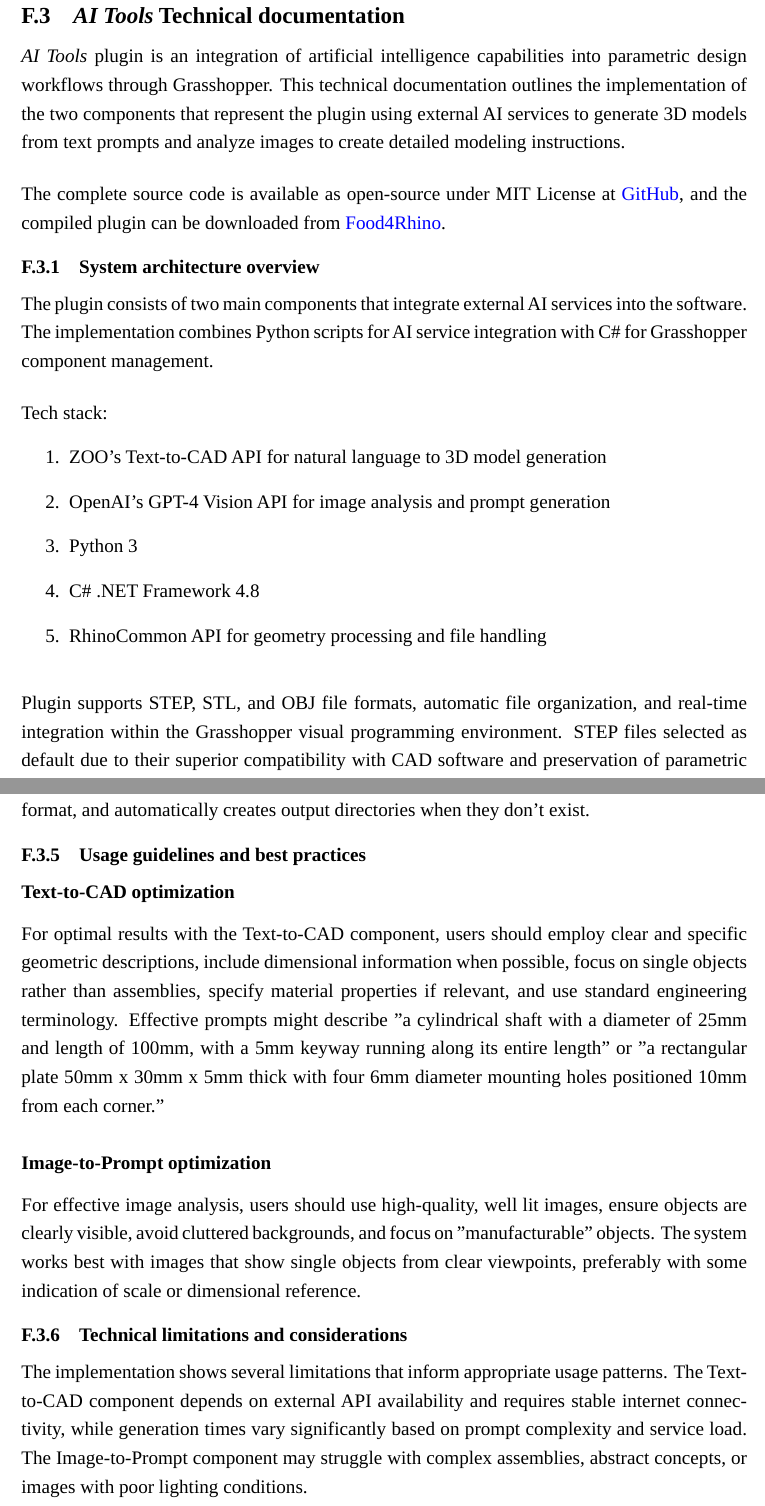
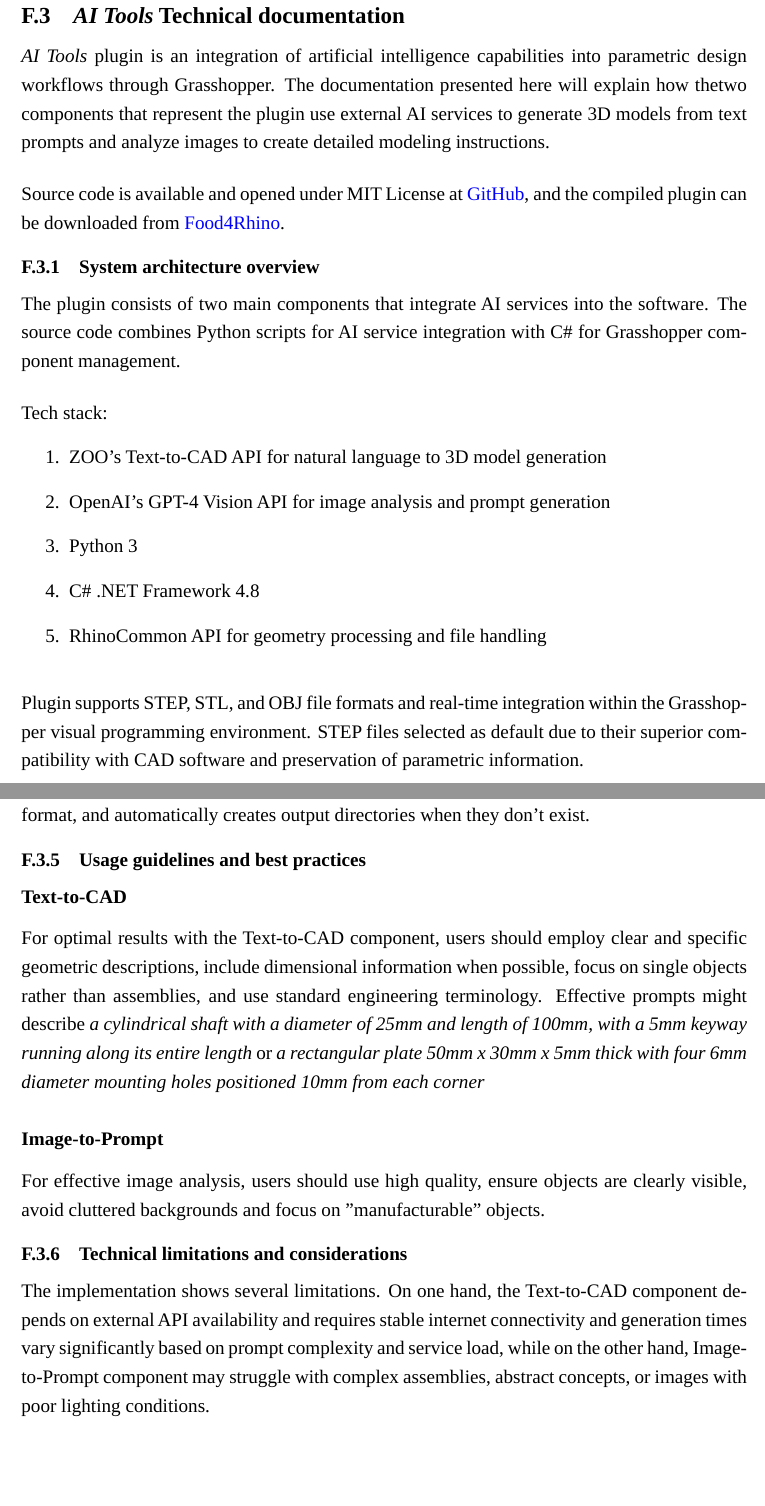
Before and after one commit to jmuozan/ArsPostFaber-Thesis, a LaTeX document (main.tex, which reads content/appendices.tex): two parts of pages 100 and 106 of 121, joined at a grey line, cut so that both start at the same text, the shorter picture padded with empty space. Compiled offline with LuaLaTeX; a missing font is replaced by an installed copy or a similar font.

Commit message:
annex 3 revisited

```diff
--- a/content/appendices.tex
+++ b/content/appendices.tex
@@ -588,15 +588,15 @@
 \clearpage
 \section{\textit{AI Tools} Technical documentation}
 
-\textit{AI Tools} plugin is an integration of artificial intelligence capabilities into parametric design workflows through Grasshopper. This technical documentation outlines the implementation of the two components that represent the plugin using external AI services to generate 3D models from text prompts and analyze images to create detailed modeling instructions.
+\textit{AI Tools} plugin is an integration of artificial intelligence capabilities into parametric design workflows through Grasshopper. The documentation presented here will explain how thetwo components that represent the plugin use external AI services to generate 3D models from text prompts and analyze images to create detailed modeling instructions.
 
 \vspace{0.5cm}
 
-The complete source code is available as open-source under MIT License at \href{https://github.com/jmuozan/AI_3D_Models_Grasshopper}{GitHub}, and the compiled plugin can be downloaded from \href{https://www.food4rhino.com/en/app/ai-tools}{Food4Rhino}.
+Source code is available and opened under MIT License at \href{https://github.com/jmuozan/AI_3D_Models_Grasshopper}{GitHub}, and the compiled plugin can be downloaded from \href{https://www.food4rhino.com/en/app/ai-tools}{Food4Rhino}.
 
 \subsection{System architecture overview}
 
-The plugin consists of two main components that integrate external AI services into the software. The implementation combines Python scripts for AI service integration with C\# for Grasshopper component management.
+The plugin consists of two main components that integrate AI services into the software. The source code combines Python scripts for AI service integration with C\# for Grasshopper component management.
 
 \vspace{0.5cm}
 
@@ -611,7 +611,7 @@
 
 \vspace{0.5cm}
 
-Plugin supports STEP, STL, and OBJ file formats, automatic file organization, and real-time integration within the Grasshopper visual programming environment. STEP files selected as default due to their superior compatibility with CAD software and preservation of parametric information.
+Plugin supports STEP, STL, and OBJ file formats and real-time integration within the Grasshopper visual programming environment. STEP files selected as default due to their superior compatibility with CAD software and preservation of parametric information.
 
 \subsection{Text to CAD component implementation}
 
@@ -837,17 +833,17 @@
 
 \subsection{Usage guidelines and best practices}
 
-\subsubsection{Text-to-CAD optimization}
+\subsubsection{Text-to-CAD}
 
-For optimal results with the Text-to-CAD component, users should employ clear and specific geometric descriptions, include dimensional information when possible, focus on single objects rather than assemblies, specify material properties if relevant, and use standard engineering terminology. Effective prompts might describe "a cylindrical shaft with a diameter of 25mm and length of 100mm, with a 5mm keyway running along its entire length" or "a rectangular plate 50mm x 30mm x 5mm thick with four 6mm diameter mounting holes positioned 10mm from each corner."
+For optimal results with the Text-to-CAD component, users should employ clear and specific geometric descriptions, include dimensional information when possible, focus on single objects rather than assemblies, and use standard engineering terminology. Effective prompts might describe \textit{a cylindrical shaft with a diameter of 25mm and length of 100mm, with a 5mm keyway running along its entire length} or \textit{a rectangular plate 50mm x 30mm x 5mm thick with four 6mm diameter mounting holes positioned 10mm from each corner}
 
-\subsubsection{Image-to-Prompt optimization}
+\subsubsection{Image-to-Prompt}
 
-For effective image analysis, users should use high-quality, well lit images, ensure objects are clearly visible, avoid cluttered backgrounds, and focus on "manufacturable" objects. The system works best with images that show single objects from clear viewpoints, preferably with some indication of scale or dimensional reference.
+For effective image analysis, users should use high quality, ensure objects are clearly visible, avoid cluttered backgrounds and focus on "manufacturable" objects.
 
 \subsection{Technical limitations and considerations}
 
-The implementation shows several limitations that inform appropriate usage patterns. The Text-to-CAD component depends on external API availability and requires stable internet connectivity, while generation times vary significantly based on prompt complexity and service load. The Image-to-Prompt component may struggle with complex assemblies, abstract concepts, or images with poor lighting conditions.
+The implementation shows several limitations. On one hand, the Text-to-CAD component depends on external API availability and requires stable internet connectivity and generation times vary significantly based on prompt complexity and service load, while on the other hand, Image-to-Prompt component may struggle with complex assemblies, abstract concepts, or images with poor lighting conditions.
 
 \clearpage
 \section{\textit{Ars Post Faber} Technical documentation}
```
Also changed, not shown: content/appendices.tex (22 more changed lines).
